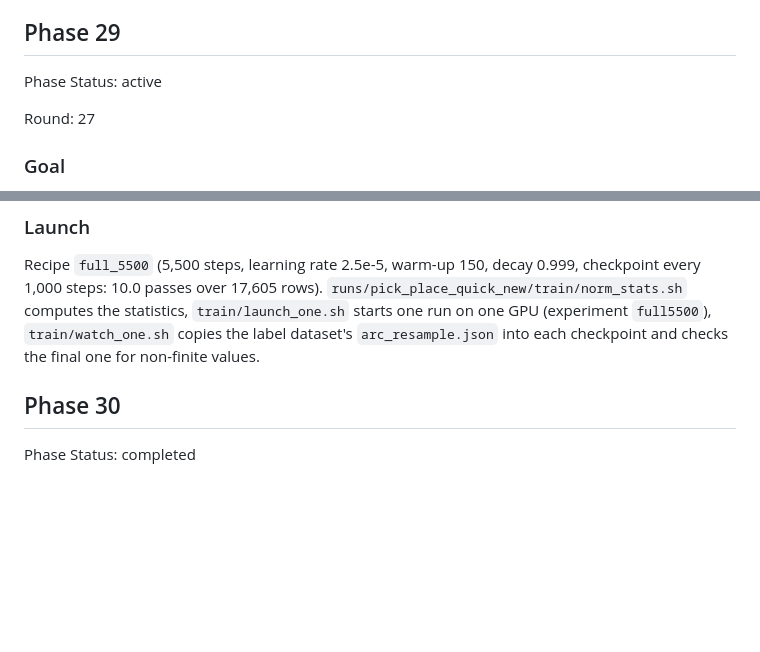
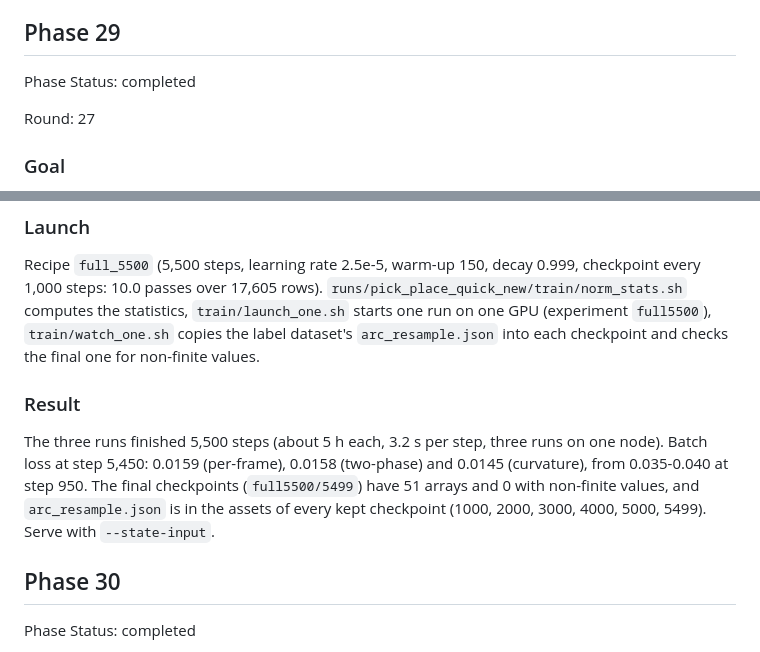
Before and after one commit to luo-jingw/VLA_AGENT, a Markdown page: plan.md, 2 parts joined by grey strips. Rendered like a GitHub page; blank space fills up the shorter version.

Commit message:
plan: Phase 29 completed (real-only runs on pick_and_place_quick_new)

```diff
--- a/plan.md
+++ b/plan.md
@@ -1425,7 +1425,7 @@ every joint are above 0.02 rad, so no entry is floored.
 
 ## Phase 29
 
-Phase Status: active
+Phase Status: completed
 
 Round: 27
 
@@ -1466,6 +1466,13 @@ Recipe `full_5500` (5,500 steps, learning rate 2.5e-5, warm-up 150, decay 0.999,
 passes over 17,605 rows). `runs/pick_place_quick_new/train/norm_stats.sh` computes the statistics,
 `train/launch_one.sh` starts one run on one GPU (experiment `full5500`), `train/watch_one.sh` copies the label dataset's
 `arc_resample.json` into each checkpoint and checks the final one for non-finite values.
+
+### Result
+
+The three runs finished 5,500 steps (about 5 h each, 3.2 s per step, three runs on one node). Batch loss at step 5,450: 0.0159
+(per-frame), 0.0158 (two-phase) and 0.0145 (curvature), from 0.035-0.040 at step 950. The final checkpoints
+(`full5500/5499`) have 51 arrays and 0 with non-finite values, and `arc_resample.json` is in the assets of every kept
+checkpoint (1000, 2000, 3000, 4000, 5000, 5499). Serve with `--state-input`.
 
 ## Phase 30
 
```
